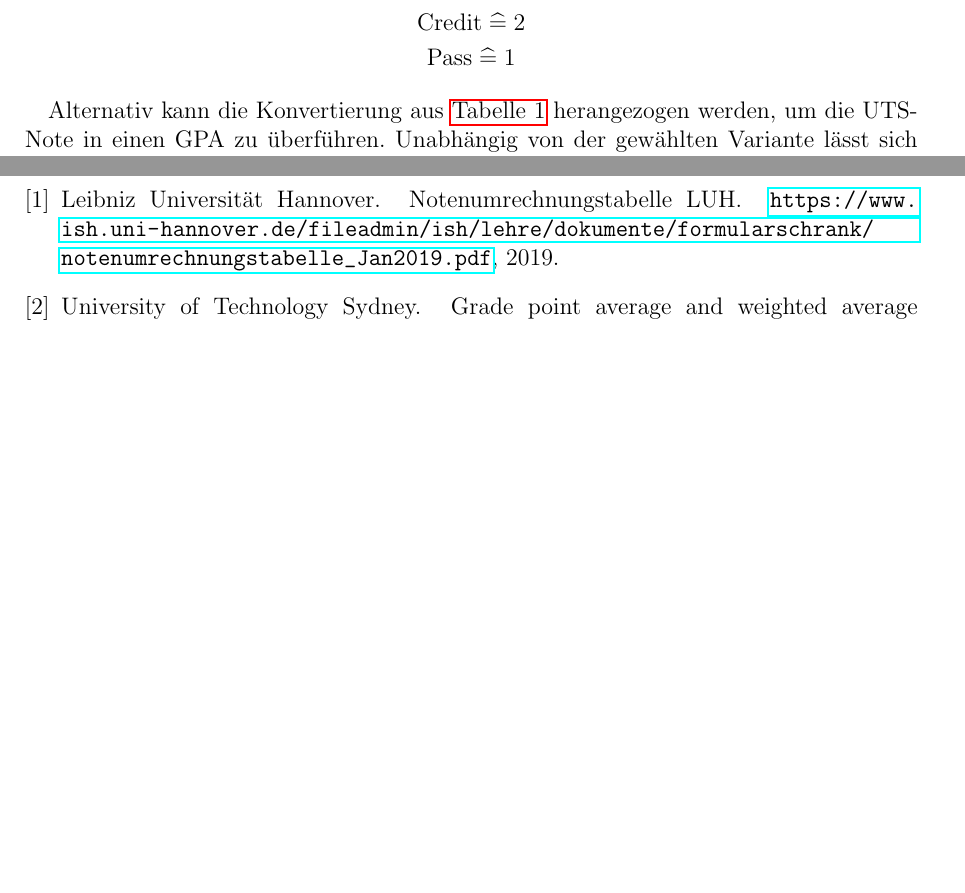
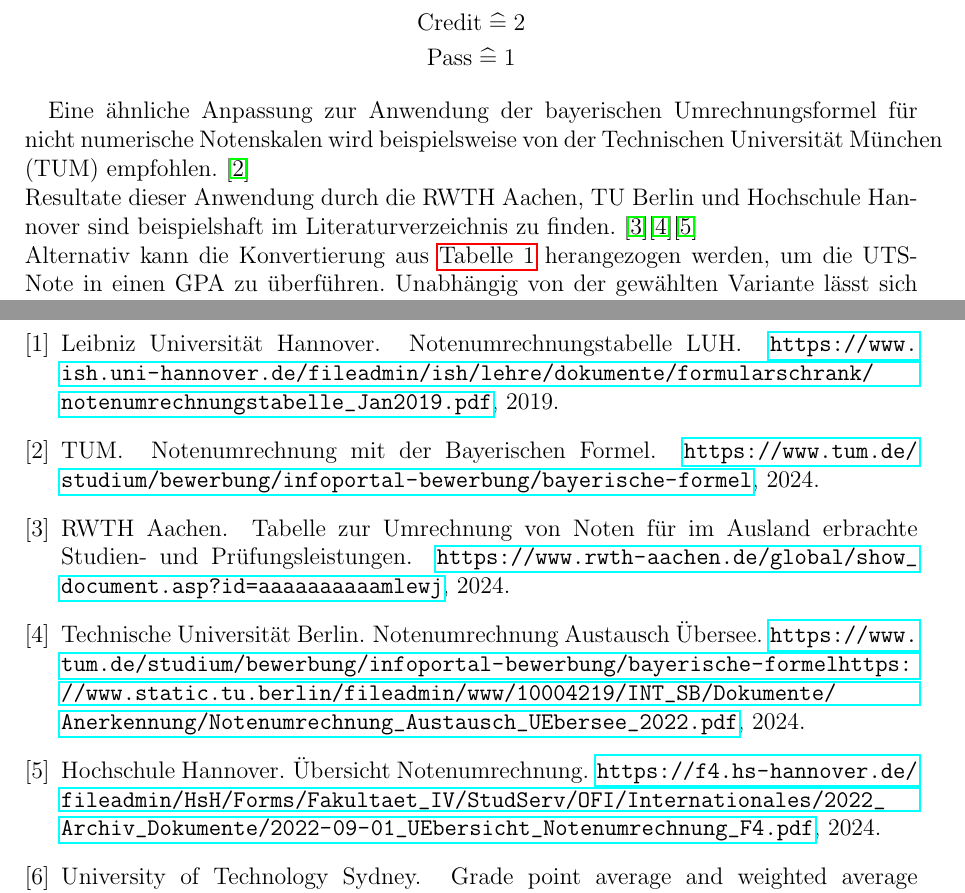
Before and after one commit to xicarpenter/notenumrechjnung, a LaTeX document (main.tex, which reads ref.bib): two parts of pages 2 and 4 of 7, joined at a grey line, cut so that both start at the same text, the shorter picture padded with empty space. The pictures show the PDF file main.pdf that the author committed with the source.

Commit message:
Vergleich mit anderen Unis hinzugefügt

```diff
--- a/main.tex
+++ b/main.tex
@@ -51,6 +51,8 @@
     \textrm{Pass} \; \widehat{=} \; 1
 \end{gather*}
 
+Eine ähnliche Anpassung zur Anwendung der bayerischen Umrechnungsformel für nicht numerische Notenskalen wird beispielsweise von der Technischen Universität München (TUM) empfohlen. \cite{TUM}\\
+Resultate dieser Anwendung durch die RWTH Aachen, TU Berlin und Hochschule Hannover sind beispielshaft im Literaturverzeichnis zu finden. \cite{RWTH}\cite{TUBerlin}\cite{HSH}\\
 Alternativ kann die Konvertierung aus \autoref{notentabelle} herangezogen werden, um die UTS-Note in einen GPA zu überführen.
 Unabhängig von der gewählten Variante lässt sich nun die bayerische Umrechnungsformel anwenden.
 \newpage
--- a/ref.bib
+++ b/ref.bib
@@ -16,3 +16,10 @@
   howpublished = "\url{https://www.ish.uni-hannover.de/fileadmin/ish/lehre/dokumente/formularschrank/notenumrechnungstabelle_Jan2019.pdf}",
   year = {2019},
 }
+@misc{TUM,
+	author = {TUM},
+	title = {{Notenumrechnung mit der Bayerischen Formel}},
+	howpublished = "\url{https://www.tum.de/studium/bewerbung/infoportal-bewerbung/bayerische-formel}",
+	year = {2024},
+}
+@misc{TUBerlin,
@@ -18,0 +29,8 @@
+	year = {2024},
+}
+@misc{RWTH,
+	author = {RWTH Aachen},
+	title = {{Tabelle zur Umrechnung von Noten für im Ausland erbrachte Studien- und
+	Prüfungsleistungen}},
+	howpublished = "\url{https://www.rwth-aachen.de/global/show_document.asp?id=aaaaaaaaaamlewj}",
+	year = {2024},
```
Also changed, not shown: main.bbl, main.pdf, main.tex (2 more changed lines), ref.bib (10 more changed lines), 4 other files.
